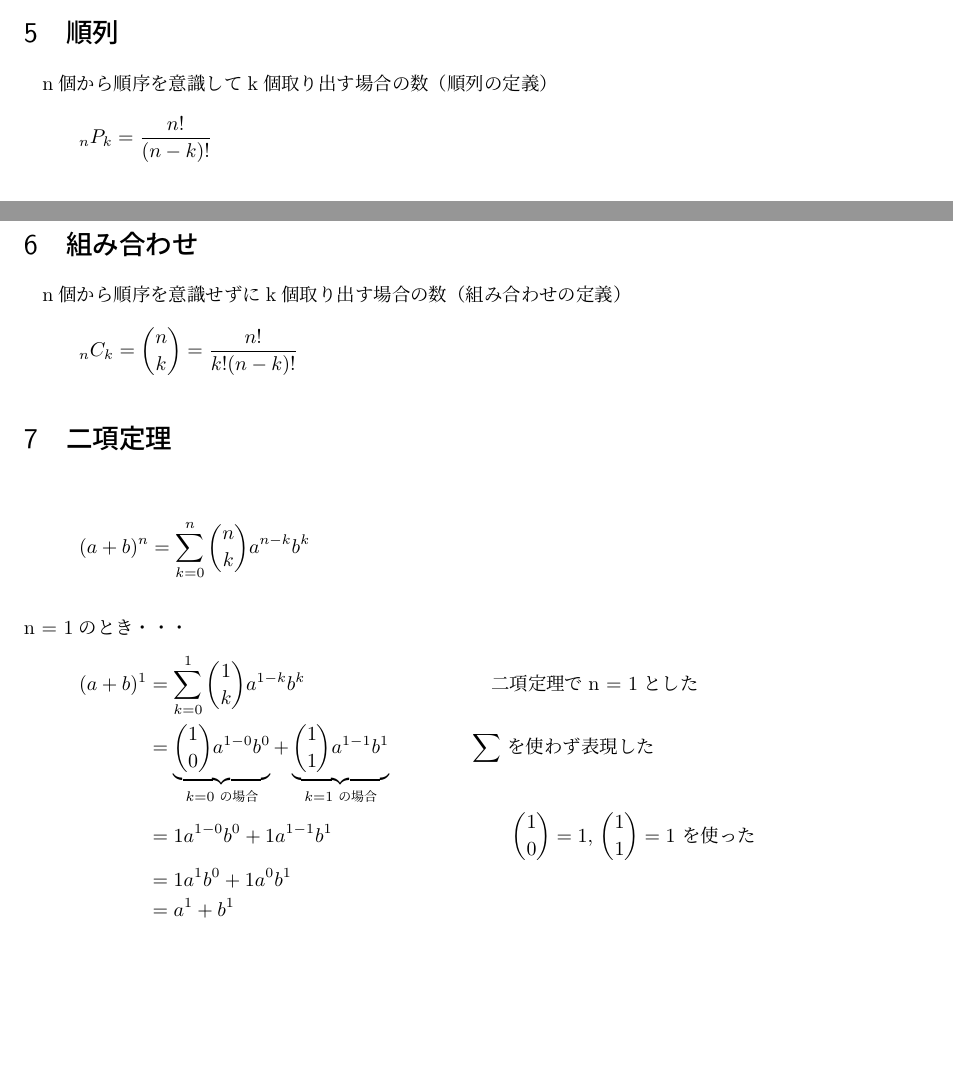
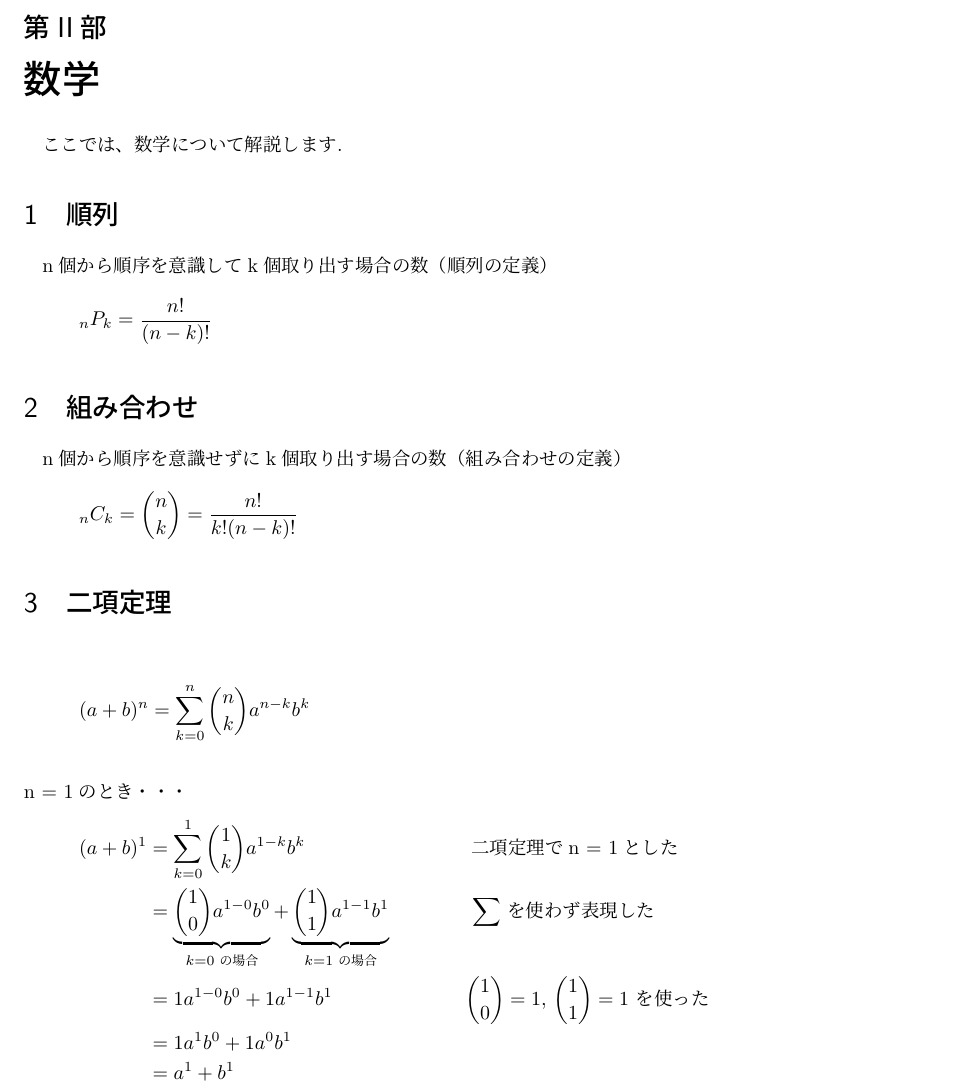
Before and after one commit to america/TeX, a LaTeX document (king.tex): two parts of pages 1 and 2 of 2 before the commit and part of page 2 of 2 after it, the two joined at a grey line, cut at the place of the change, the shorter picture padded with empty space. Compiled offline with upLaTeX and dvipdfmx.

Commit message:
数学を第Ⅱ部に分けた

```diff
--- a/king.tex
+++ b/king.tex
@@ -21,6 +21,12 @@
 \section{ラプソディ・イン・ブルー}
 書くことが生きる事だと信じて書いている。{\large \textgt{ゴッド・ブレス・ユー！}}「なんて綺麗なワイシャツなんだ。ちきしょう、涙が出てきちまう。」レイチェルはワイシャツの山に顔を押し付け、声を押し殺してむせび泣いた。なんだ、この底の浅い文章は？カンヴァスに野菜を描いてみよう。けりが入る。俺の名はロボ・トム・ボーイ。東京ドームという大舞台。くせーんだよ。ゴミ野郎。口が生ごみ臭い。センブリティ。みんなエネルギーに溢れてるんだな。母さんは俺の何を知っていたの？俺が知らないこと？そういえば、俺は将来自分が何かできるって思ってたな。そう思わなくなったのはいつからだろう？
 
+\newpage
+
+\part{数学}
+ここでは、数学について解説します.
+
+\setcounter{section}{0}
 \section{順列}
 
 n個から順序を意識してk個取り出す場合の数（順列の定義）
@@ -41,7 +47,7 @@ n個から順序を意識せずにk個取り出す場合の数（組み合わせ
 \ \\
 n = 1のとき・・・
 \begin{eqnarray*}
- (a + b)^1 &=& \sum_{k=0}^1 \binom 1k a^{1-k} b^k \qquad \qquad \qquad \qquad \ \ \ \  \text{二項定理でn = 1とした}\\
+ (a + b)^1 &=& \sum_{k=0}^1 \binom 1k a^{1-k} b^k \qquad \qquad \qquad \qquad \ \text{二項定理でn = 1とした}\\
   &=& \underbrace{
         \binom 10 a^{1-0} b^0
         }_{k = 0の場合}
@@ -49,7 +55,7 @@ n = 1のとき・・・
         \underbrace{
         \binom 11 a^{1-1} b^1
         }_{k = 1の場合} \qquad \qquad \text{$\sum$ を使わず表現した}\\
-  &=& 1a^{1-0} b^0 + 1a^{1-1} b^1 \qquad \qquad \qquad \qquad \ \ \ \text{$\binom {1}{0} = 1$,
+  &=& 1a^{1-0} b^0 + 1a^{1-1} b^1 \qquad \qquad \qquad \ \ \text{$\binom {1}{0} = 1$,
                                                                     $\binom {1}{1} = 1$ を使った}\\
   &=& 1a^1b^0 + 1a^0b^1\\
   &=& a^1 + b^1\\
```
Also changed, not shown: king.pdf.
